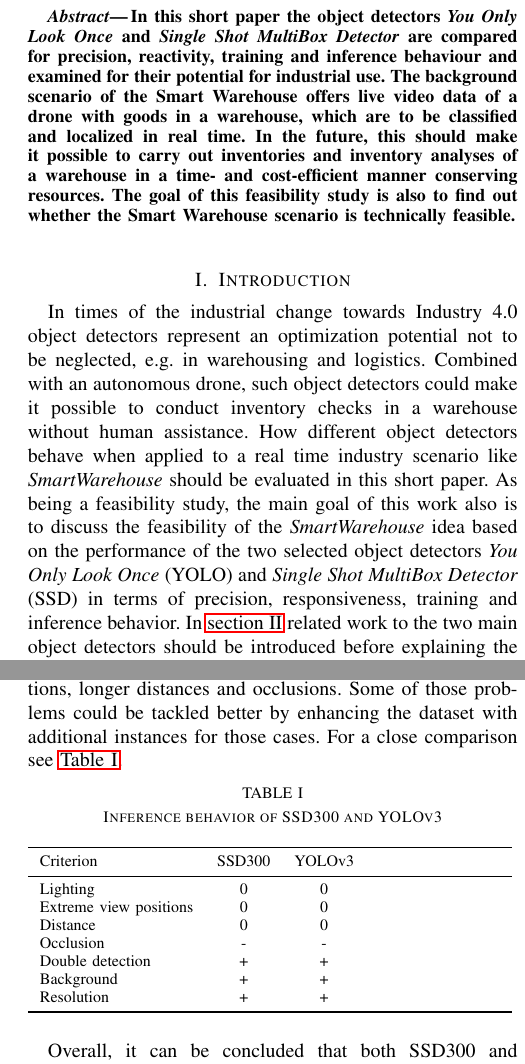
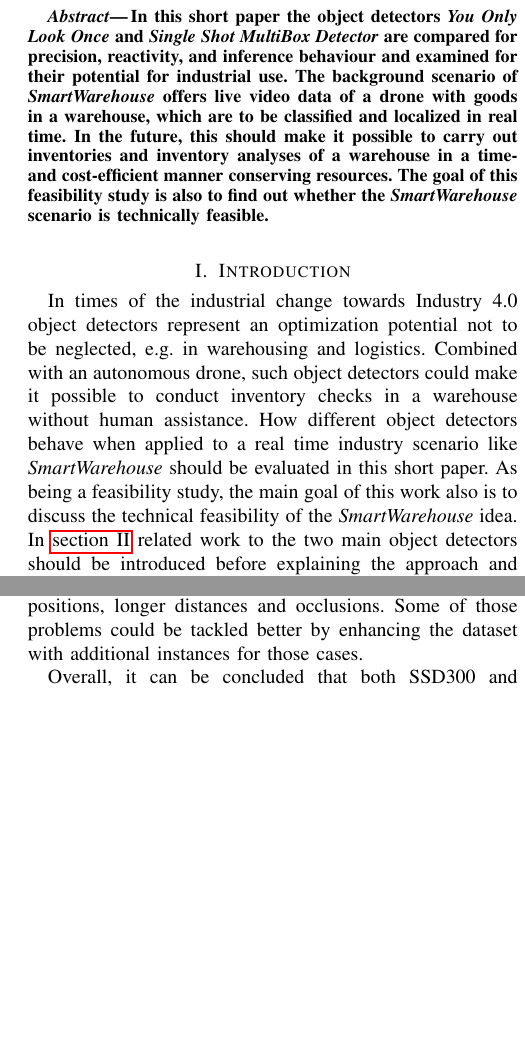
Before and after one commit to fidsusj/ShortPaper, a LaTeX paper (wissarbIEEE-template.tex): two parts of the columns of pages 1 and 3 of 3, joined at a grey line, cut so that both start at the same text, the shorter picture padded with empty space. Compiled offline with pdfLaTeX.

Commit message:
main: further shortening

```diff
--- a/wissarbIEEE-template.tex
+++ b/wissarbIEEE-template.tex
@@ -35,14 +35,14 @@
 %%%%%%%%%%%%%%%%%%%%%%%%%%%%%%%%%%%%%%%%%%%%%%%%%%%%%%%%%%%%%%%%%%%%%%%%%%%%%%%%
 \begin{abstract}
 
-In this short paper the object detectors \textit{You Only Look Once} and \textit{Single Shot MultiBox Detector} are compared for precision, reactivity, training and inference behaviour and examined for their potential for industrial use. The background scenario of the Smart Warehouse offers live video data of a drone with goods in a warehouse, which are to be classified and localized in real time. In the future, this should make it possible to carry out inventories and inventory analyses of a warehouse in a time- and cost-efficient manner conserving resources. The goal of this feasibility study is also to find out whether the Smart Warehouse scenario is technically feasible.
+In this short paper the object detectors \textit{You Only Look Once} and \textit{Single Shot MultiBox Detector} are compared for precision, reactivity, and inference behaviour and examined for their potential for industrial use. The background scenario of \textit{SmartWarehouse} offers live video data of a drone with goods in a warehouse, which are to be classified and localized in real time. In the future, this should make it possible to carry out inventories and inventory analyses of a warehouse in a time- and cost-efficient manner conserving resources. The goal of this feasibility study is also to find out whether the \textit{SmartWarehouse} scenario is technically feasible.
 
 \end{abstract}
 
 %%%%%%%%%%%%%%%%%%%%%%%%%%%%%%%%%%%%%%%%%%%%%%%%%%%%%%%%%%%%%%%%%%%%%%%%%%%%%%%%
 \section{Introduction}
 
-In times of the industrial change towards Industry 4.0 object detectors represent an optimization potential not to be neglected, e.g. in warehousing and logistics. Combined with an autonomous drone, such object detectors could make it possible to conduct inventory checks in a warehouse without human assistance. How different object detectors behave when applied to a real time industry scenario like \textit{SmartWarehouse} should be evaluated in this short paper. As being a feasibility study, the main goal of this work also is to discuss the feasibility of the \textit{SmartWarehouse} idea based on the performance of the two selected object detectors \textit{You Only Look Once} (YOLO) and \textit{Single Shot MultiBox Detector} (SSD) in terms of precision, responsiveness, training and inference behavior. In \autoref{relatedwork} related work to the two main object detectors should be introduced before explaining the approach and architecture of the \textit{SmartWarehouse} prototype in \autoref{architecture}. Next, some key aspects during the realization will be considered in \autoref{realization}. In \autoref{evaluation} the results of the feasibility study will be presented and evaluated before the interpretability of the results is discussed in \autoref{discussion}. \autoref{conclusion} gives a quick conclusion about the main achievements of this short paper.
+In times of the industrial change towards Industry 4.0 object detectors represent an optimization potential not to be neglected, e.g. in warehousing and logistics. Combined with an autonomous drone, such object detectors could make it possible to conduct inventory checks in a warehouse without human assistance. How different object detectors behave when applied to a real time industry scenario like \textit{SmartWarehouse} should be evaluated in this short paper. As being a feasibility study, the main goal of this work also is to discuss the technical feasibility of the \textit{SmartWarehouse} idea. In \autoref{relatedwork} related work to the two main object detectors should be introduced before explaining the approach and architecture of the \textit{SmartWarehouse} prototype in \autoref{architecture}. Next, some key aspects during the realization will be considered in \autoref{realization}. In \autoref{evaluation} the results of the feasibility study will be presented and evaluated before the interpretability of the results is discussed in \autoref{discussion}. \autoref{conclusion} gives a quick conclusion about the main achievements of this short paper.
 
 \section{Related Work} \label{relatedwork}
 
@@ -56,11 +56,11 @@ The \textit{You only Look Once} (YOLO) algorithm was introduced in \cite{JosephR
 
 \subsection{Defining the scenario}
 
-Two goals were defined for the feasibility study of \textit{SmartWarehouse}. First it is to be evaluated, how well existing object detectors perform in industry scenarios taking the example of \textit{SmartWarehouse} and the two object detectors YOLO and SSD. Second, one should deal with the feasibility of the implementation of this \textit{SmartWarehouse} scenario, which comprises the execution of an inventory for department stores with a drone.
+Two goals were defined for the feasibility study of \textit{SmartWarehouse}. First it is to be evaluated, how well existing object detectors perform in industry scenarios taking the example of \textit{SmartWarehouse} scenario. Second, one should deal with the feasibility of the implementation of this \textit{SmartWarehouse} scenario, which comprises the execution of an inventory for department stores with a drone.
 
 \subsection{Dataset}
 
-In the construction of the training dataset, the feasibility study does not aim to completely represent a large department store in the dataset, but rather to select a dataset that is as extensive as possible in order to prove the general feasibility of the \textit{SmartWarehouse} scenario. In this context, the focus was therefore on unpacked beverage bottles of a department store which can be assigned to nine different classes. All classes are distributed equally among the 1088 manually annotated images. 75\% of the images include a single instances of a beverage bottle to better train the patterns of the different classes. Furthermore, 13\% of the images contain occlusions of objects to be detected, detection situations from extreme viewing positions are represented to 4\%, and difficult illumination and lighting conditions are included to 8\%. Only a few examples (2\%) are related to different distances during detection. Care was also taken to continuously vary the backgrounds of the objects being detected. Finally, to simulate the department store where several objects are to be detected at once, in 12.5\% of all images the objects are arranged on shelves, one behind the other or in beverage crates. In 90\% of all images, only objects of one class are shown, since commodity inventories are likewise mostly grouped by commodity.
+In the construction of the training dataset, the feasibility study does not aim to completely represent a large department store in the dataset. To prove the general feasibility of the \textit{SmartWarehouse} scenario, it is extensive enough to restrict the focus on unpacked beverage bottles of a department store which can be assigned to nine different classes. All classes are distributed equally among the 1088 manually annotated images. 75\% of the images include a single instances of a beverage bottle to better train the patterns of the different classes. Furthermore, 13\% of the images contain occlusions of objects to be detected, detection situations from extreme viewing positions are represented to 4\%, and difficult illumination and lighting conditions are included to 8\%. Only a few examples (2\%) are related to different distances during detection. Care was also taken to continuously vary the backgrounds of the objects being detected. Finally, to simulate the department store where several objects are to be detected at once, in 12.5\% of all images the objects are arranged on shelves, one behind the other or in beverage crates.
 
 \subsection{Introduction of evaluation criteria}
 
@@ -119,24 +119,7 @@ Both SSD and YOLO are capable to run inference in the real time scenario of \tex
 
 Another evaluation criterion is the responsiveness. Here, SSD300 scores slightly better with an average of 30 FPS than YOLOv3 with 28 FPS, although this difference should hardly be seen as a true decision criterion to prefer SSD300 over YOLOv3.
 
-Regarding inference behavior both object detectors struggle with difficult lightning conditions, extreme viewing positions, longer distances and occlusions. Some of those problems could be tackled better by enhancing the dataset with additional instances for those cases. For a close comparison see \autoref{inference}.
-
-\begin{table}[h]
-	\caption{Inference behavior of SSD300 and YOLOv3}
-	\begin{tabularx}{0.48\textwidth}{lcc}
-		\toprule
-		Criterion & SSD300 & YOLOv3 \\
-		\midrule
-		Lighting & 0 & 0 \\
-		Extreme view positions & 0 & 0 \\
-		Distance & 0 & 0 \\
-		Occlusion & - & - \\
-		Double detection & + & + \\
-		Background & + & + \\
-		Resolution & + & + \\
-		\bottomrule
-	\end{tabularx}  \label{inference}
-\end{table}
+Regarding inference behavior both object detectors struggle with difficult lightning conditions, extreme viewing positions, longer distances and occlusions. Some of those problems could be tackled better by enhancing the dataset with additional instances for those cases.
 
 Overall, it can be concluded that both SSD300 and YOLOv3 are object detectors for industrial use. If many objects of different scales are to be detected in the detection environment, SSD300 is preferable to YOLOv3. However, if this is not the case and more emphasis is placed on accuracy for simple datasets such as \textit{SmartWarehouse}, YOLOv3 is the better choice.
 
```
Also changed, not shown: wissarbIEEE-template.pdf, wissarbIEEE-template.tex (2 more changed lines), 3 other files.
